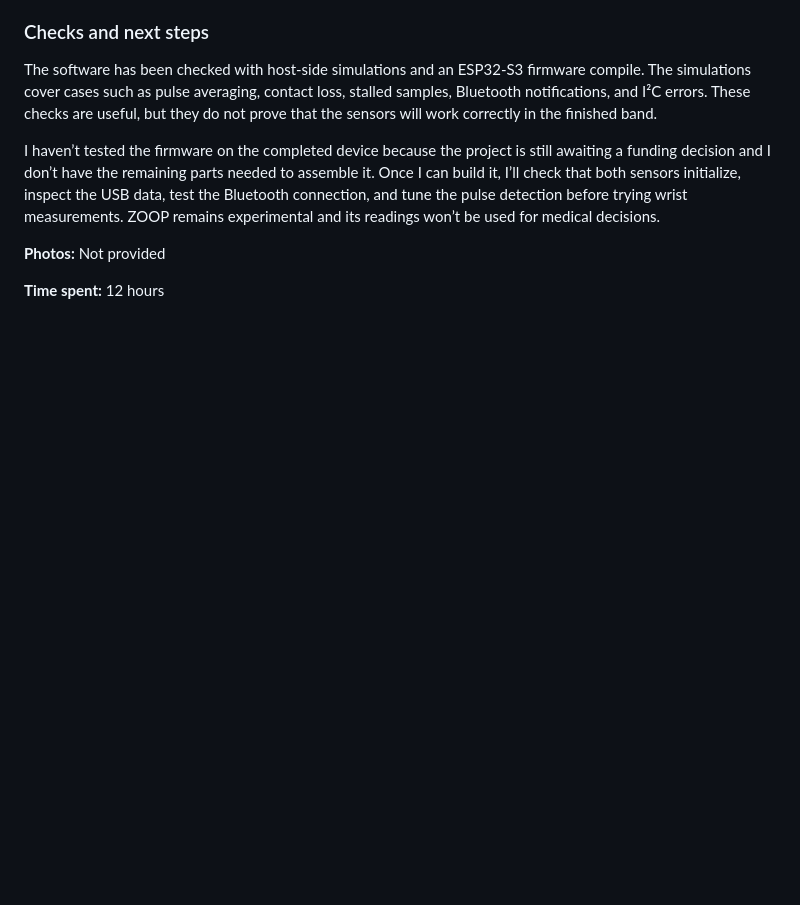
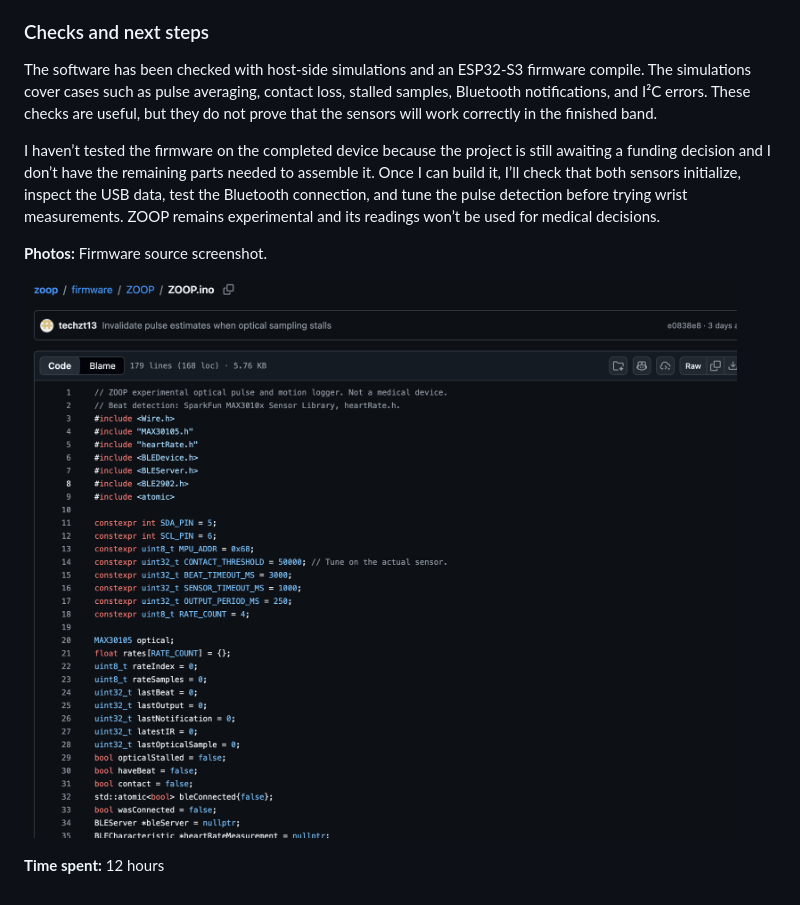
Before and after one commit to techzt13/zoop, a Markdown page: JOURNAL.md, the part around the change. Rendered like a GitHub page; pictures changed too: images/firmware-code-screenshot.png (added); blank space fills up the shorter version.

Commit message:
Add firmware screenshot to Entry 3

```diff
--- a/JOURNAL.md
+++ b/JOURNAL.md
@@ -172,6 +172,8 @@ The software has been checked with host-side simulations and an ESP32-S3 firmwar
 
 I haven’t tested the firmware on the completed device because the project is still awaiting a funding decision and I don’t have the remaining parts needed to assemble it. Once I can build it, I’ll check that both sensors initialize, inspect the USB data, test the Bluetooth connection, and tune the pulse detection before trying wrist measurements. ZOOP remains experimental and its readings won’t be used for medical decisions.
 
-**Photos:** Not provided
+**Photos:** Firmware source screenshot.
+
+![ZOOP firmware source code](images/firmware-code-screenshot.png)
 
 **Time spent:** 12 hours
```
